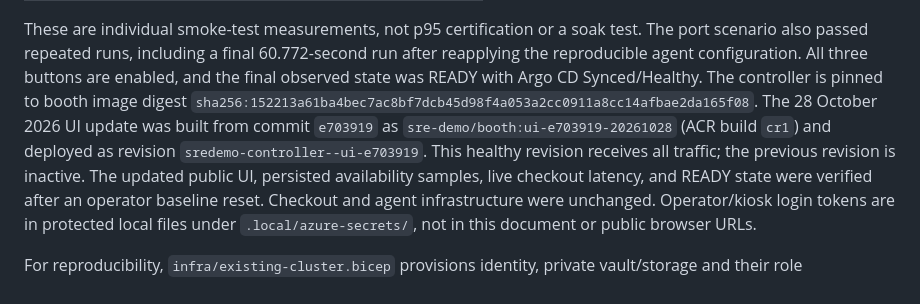
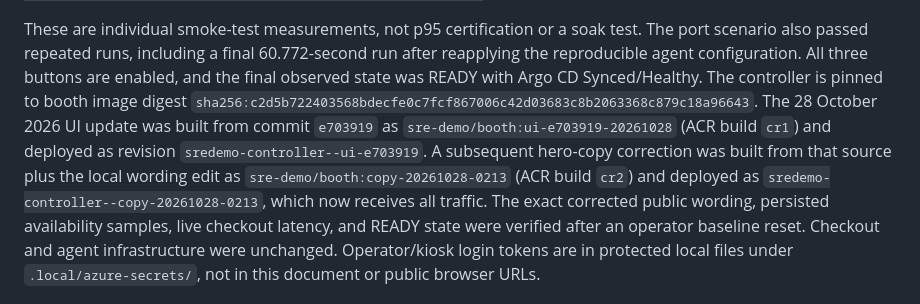
Before and after one commit to jasonumiker/aks-sre-agent, a Markdown page: docs/DEPLOYMENT.md, the part around the change. GitHub-like rendering.

Commit message:
Updated in Azure

```diff
--- a/docs/DEPLOYMENT.md
+++ b/docs/DEPLOYMENT.md
@@ -58,11 +58,14 @@ run after reapplying the reproducible agent configuration. All three buttons are
 enabled, and the final observed state was READY with Argo CD Synced/Healthy.
 The controller is pinned
 to booth image digest
-`sha256:152213a61ba4bec7ac8bf7dcb45d98f4a053a2cc0911a8cc14afbae2da165f08`.
+`sha256:c2d5b722403568bdecfe0c7fcf867006c42d03683c8b2063368c879c18a96643`.
 The 28 October 2026 UI update was built from commit `e703919` as
 `sre-demo/booth:ui-e703919-20261028` (ACR build `cr1`) and deployed as
-revision `sredemo-controller--ui-e703919`. This healthy revision receives all
-traffic; the previous revision is inactive. The updated public UI, persisted
+revision `sredemo-controller--ui-e703919`. A subsequent hero-copy correction was
+built from that source plus the local wording edit as
+`sre-demo/booth:copy-20261028-0213` (ACR build `cr2`) and deployed as
+`sredemo-controller--copy-20261028-0213`, which now receives all traffic.
+The exact corrected public wording, persisted
 availability samples, live checkout latency, and READY state were verified after
 an operator baseline reset. Checkout and agent infrastructure were unchanged.
 Operator/kiosk login tokens are in protected local files under
```
